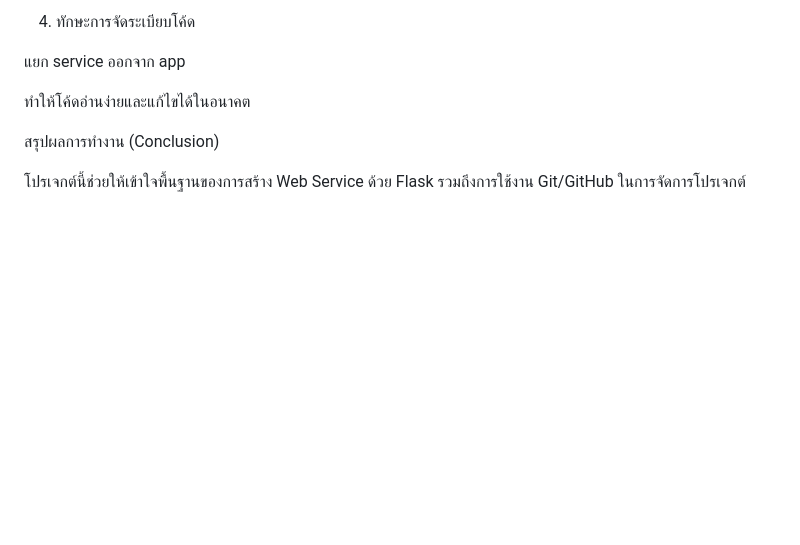
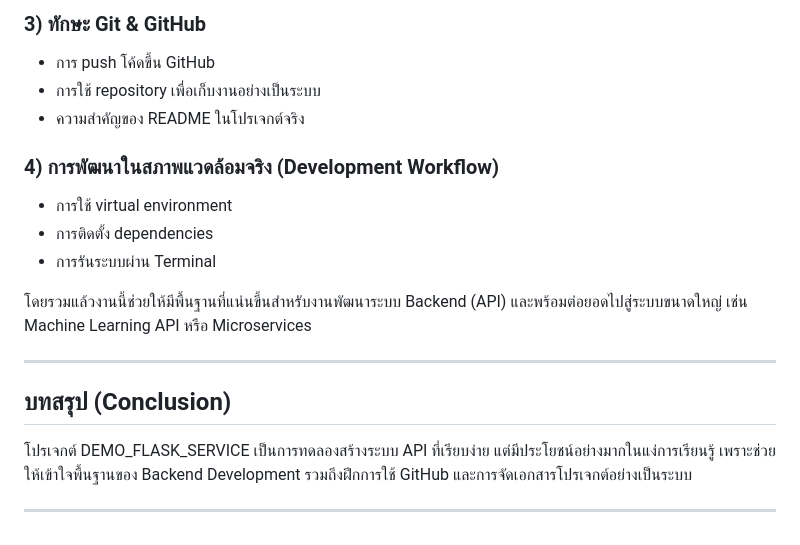
Before and after one commit to teetayu/DEMO_FLASK_SERVICE, a Markdown page: README.md, the part around one of its changes. Drawn GitHub-style; blank space fills up the shorter version.

```diff
--- a/README.md
+++ b/README.md
@@ -126,11 +175,25 @@ python app.py
 
- 4) ทักษะการจัดระเบียบโค้ด
+###  3) ทักษะ Git & GitHub
 
-แยก service ออกจาก app
+* การ push โค้ดขึ้น GitHub
+* การใช้ repository เพื่อเก็บงานอย่างเป็นระบบ
+* ความสำคัญของ README ในโปรเจกต์จริง
 
-ทำให้โค้ดอ่านง่ายและแก้ไขได้ในอนาคต
+###  4) การพัฒนาในสภาพแวดล้อมจริง (Development Workflow)
 
- สรุปผลการทำงาน (Conclusion)
+* การใช้ virtual environment
+* การติดตั้ง dependencies
+* การรันระบบผ่าน Terminal
 
-โปรเจกต์นี้ช่วยให้เข้าใจพื้นฐานของการสร้าง Web Service ด้วย Flask
-รวมถึงการใช้งาน Git/GitHub ในการจัดการโปรเจกต์
+โดยรวมแล้วงานนี้ช่วยให้มีพื้นฐานที่แน่นขึ้นสำหรับงานพัฒนาระบบ Backend (API)
+และพร้อมต่อยอดไปสู่ระบบขนาดใหญ่ เช่น Machine Learning API หรือ Microservices
+
+---
+
+##  บทสรุป (Conclusion)
+
+โปรเจกต์ DEMO_FLASK_SERVICE เป็นการทดลองสร้างระบบ API ที่เรียบง่าย
+แต่มีประโยชน์อย่างมากในแง่การเรียนรู้ เพราะช่วยให้เข้าใจพื้นฐานของ Backend Development
+รวมถึงฝึกการใช้ GitHub และการจัดเอกสารโปรเจกต์อย่างเป็นระบบ
+
+---
```
Also changed, not shown: other parts of README.md (+106 -57 lines).
